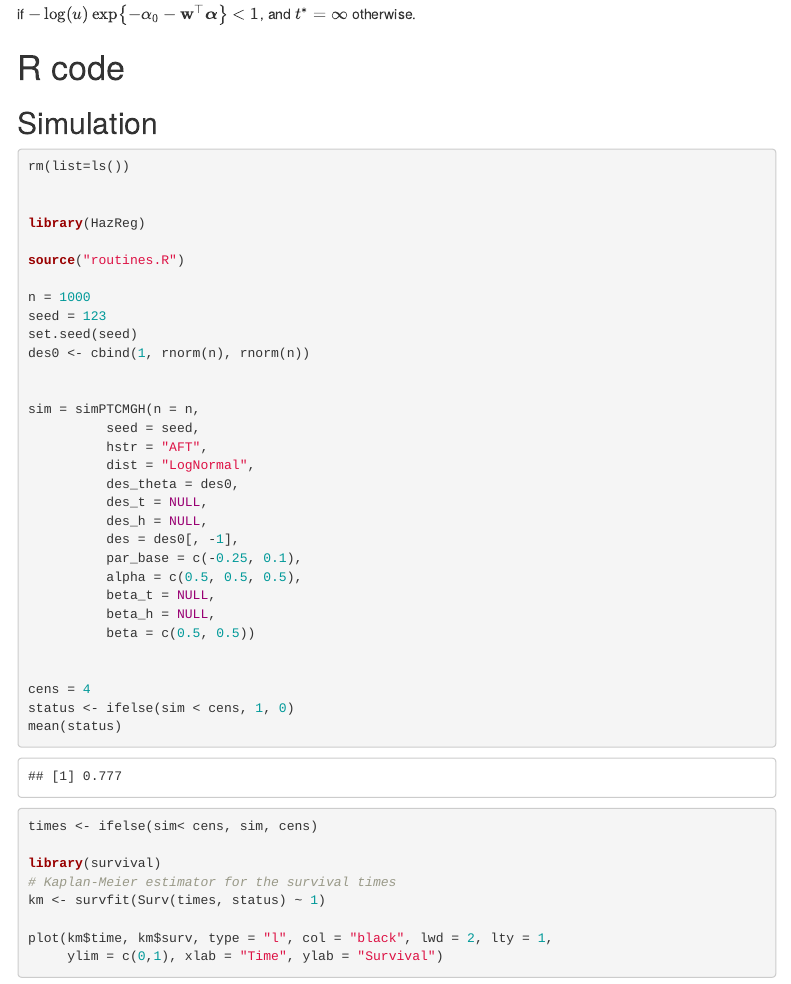
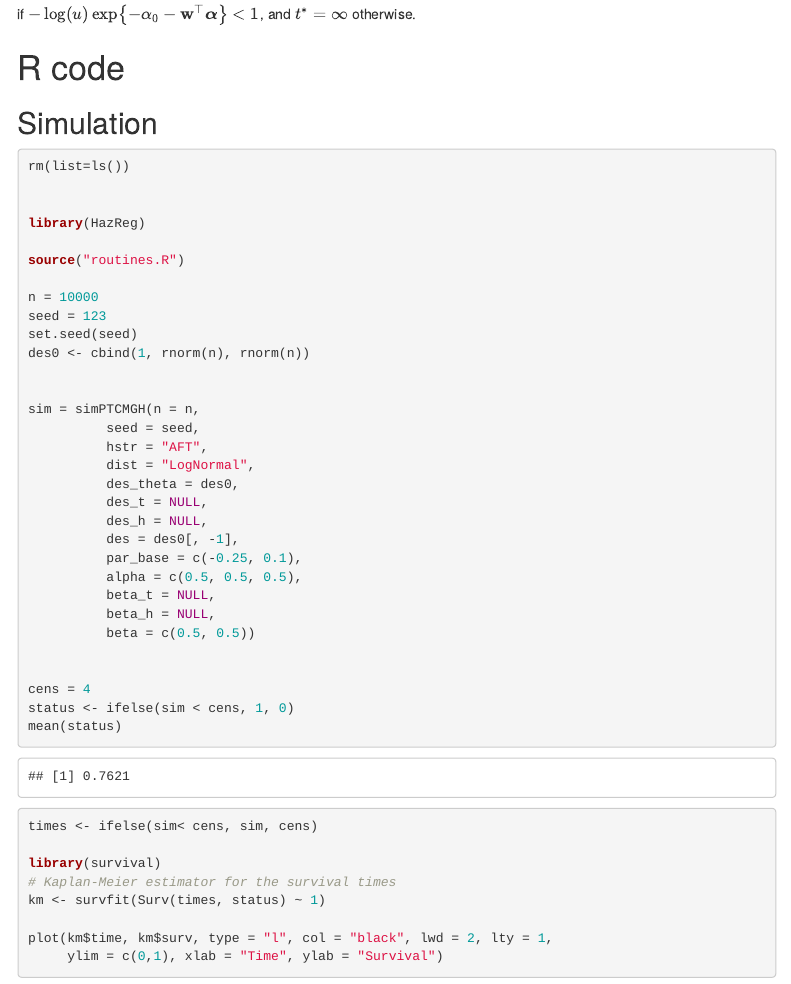
Before and after one commit to FJRubio67/PTCMGH, an R Markdown document (simPTCMGH.Rmd): the page in a window 1100 px wide, from 1780 px down. The pictures show the output file simPTCMGH.html that the author committed with the source, opened offline; menus at the side of the page are left out.

Commit message:
Refactor routines and increase simulation size
Added comments and improved code structure in routines.R for better readability and maintainability. Increased sample size from 1000 to 10000 in simPTCMGH.Rmd and simPTCMGH.html for more robust simulation results. Updated output and date in simPTCMGH.html to reflect changes.

```diff
--- a/simPTCMGH.Rmd
+++ b/simPTCMGH.Rmd
@@ -112,7 +112,7 @@ library(HazReg)
 
 source("routines.R")
 
-n = 1000
+n = 10000
 seed = 123
 set.seed(seed)
 des0 <- cbind(1, rnorm(n), rnorm(n))
```
Also changed, not shown: routines.R (+44 -7 lines), simPTCMGH.html.
